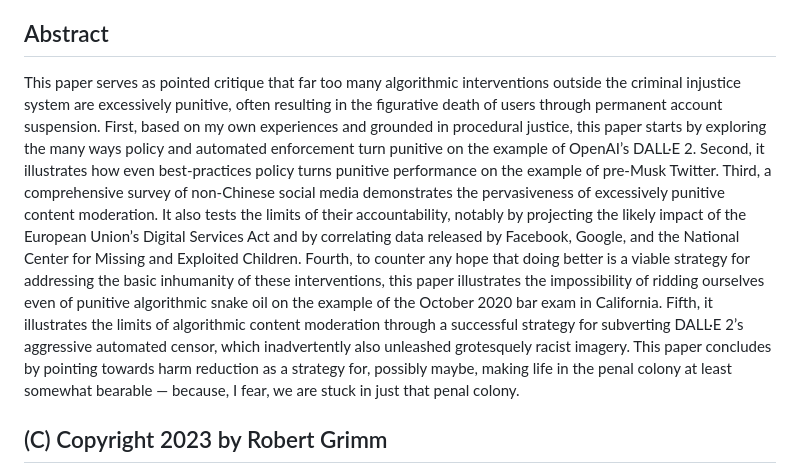
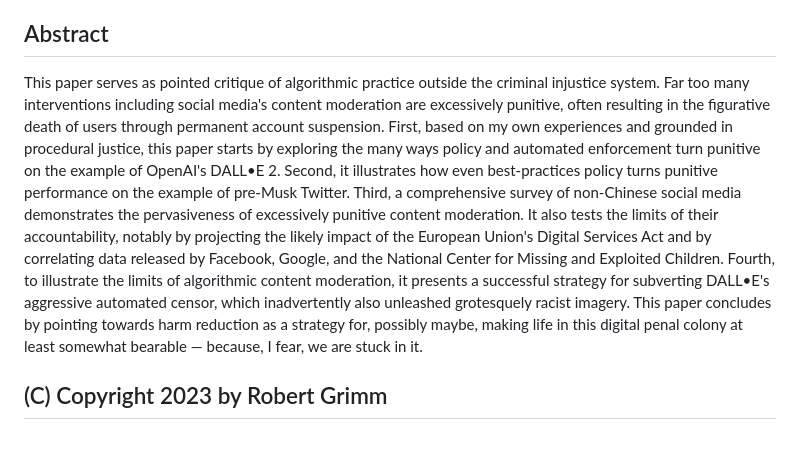
Before and after one commit to apparebit/penal-colony, a Markdown page: README.md, the part around the change. GitHub-like rendering; blank space fills up the shorter version.

Commit message:
Update abstract

```diff
--- a/README.md
+++ b/README.md
@@ -26,28 +26,24 @@ Colony 🏝” by Robert Grimm.
 
 ## Abstract
 
-This paper serves as pointed critique that far too many algorithmic
-interventions outside the criminal injustice system are excessively punitive,
-often resulting in the figurative death of users through permanent account
-suspension. First, based on my own experiences and grounded in procedural
-justice, this paper starts by exploring the many ways policy and automated
-enforcement turn punitive on the example of OpenAI’s DALL·E 2. Second, it
-illustrates how even best-practices policy turns punitive performance on the
-example of pre-Musk Twitter. Third, a comprehensive survey of non-Chinese social
-media demonstrates the pervasiveness of excessively punitive content moderation.
-It also tests the limits of their accountability, notably by projecting the
-likely impact of the European Union’s Digital Services Act and by correlating
-data released by Facebook, Google, and the National Center for Missing and
-Exploited Children. Fourth, to counter any hope that doing better is a viable
-strategy for addressing the basic inhumanity of these interventions, this paper
-illustrates the impossibility of ridding ourselves even of punitive algorithmic
-snake oil on the example of the October 2020 bar exam in California. Fifth, it
-illustrates the limits of algorithmic content moderation through a successful
-strategy for subverting DALL·E 2’s aggressive automated censor, which
-inadvertently also unleashed grotesquely racist imagery. This paper concludes by
-pointing towards harm reduction as a strategy for, possibly maybe, making life
-in the penal colony at least somewhat bearable — because, I fear, we are stuck
-in just that penal colony.
+This paper serves as pointed critique of algorithmic practice outside the
+criminal injustice system. Far too many interventions including social media's
+content moderation are excessively punitive, often resulting in the figurative
+death of users through permanent account suspension. First, based on my own
+experiences and grounded in procedural justice, this paper starts by exploring
+the many ways policy and automated enforcement turn punitive on the example of
+OpenAI's DALL•E 2. Second, it illustrates how even best-practices policy turns
+punitive performance on the example of pre-Musk Twitter. Third, a comprehensive
+survey of non-Chinese social media demonstrates the pervasiveness of excessively
+punitive content moderation. It also tests the limits of their accountability,
+notably by projecting the likely impact of the European Union's Digital Services
+Act and by correlating data released by Facebook, Google, and the National
+Center for Missing and Exploited Children. Fourth, to illustrate the limits of
+algorithmic content moderation, it presents a successful strategy for subverting
+DALL•E's aggressive automated censor, which inadvertently also unleashed
+grotesquely racist imagery. This paper concludes by pointing towards harm
+reduction as a strategy for, possibly maybe, making life in this digital penal
+colony at least somewhat bearable — because, I fear, we are stuck in it.
 
 
 ## (C) Copyright 2023 by Robert Grimm
```
